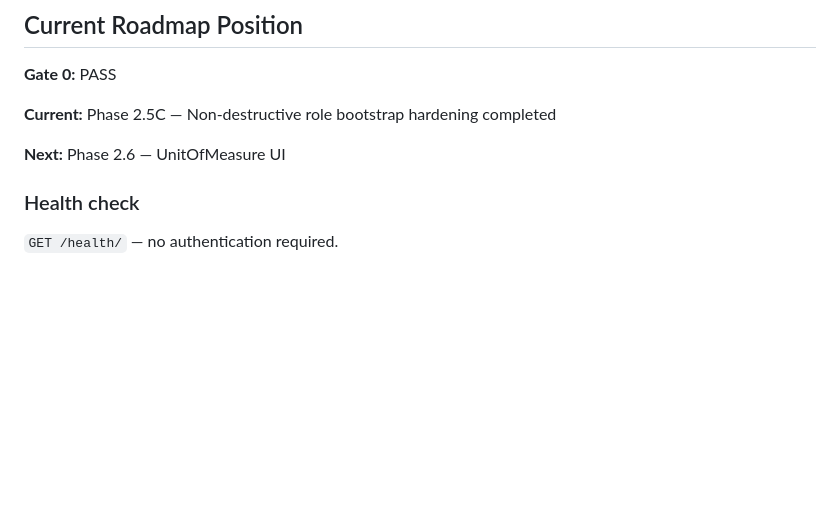
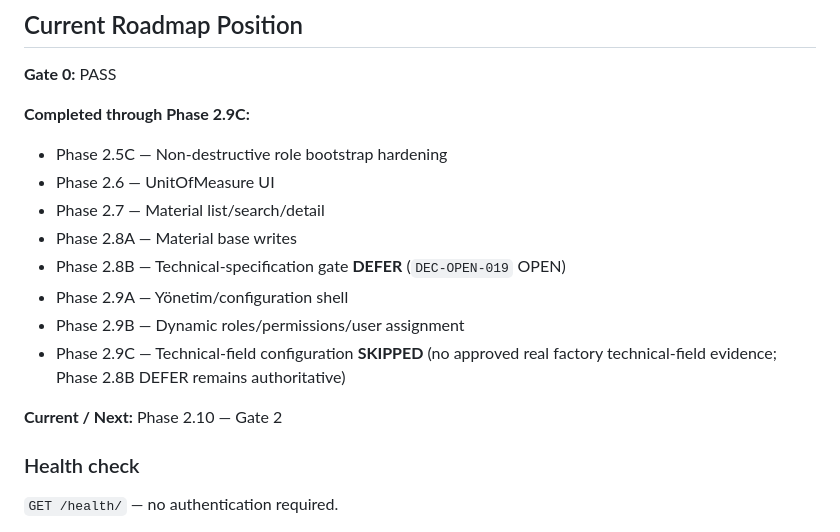
Before and after one commit to ataberksifil/tezcan-envanter, a Markdown page: README.md, the part around the change. Rendered like a GitHub page; blank space fills up the shorter version.

Commit message:
docs: skip technical field configuration phase
Record Phase 2.9C SKIPPED disposition and refresh roadmap through Gate 2.

Co-authored-by: Cursor <cursoragent@cursor.com>

```diff
--- a/README.md
+++ b/README.md
@@ -130,9 +130,18 @@ python manage.py setup_roles
 
 **Gate 0:** PASS
 
-**Current:** Phase 2.5C — Non-destructive role bootstrap hardening completed
+**Completed through Phase 2.9C:**
 
-**Next:** Phase 2.6 — UnitOfMeasure UI
+- Phase 2.5C — Non-destructive role bootstrap hardening
+- Phase 2.6 — UnitOfMeasure UI
+- Phase 2.7 — Material list/search/detail
+- Phase 2.8A — Material base writes
+- Phase 2.8B — Technical-specification gate **DEFER** (`DEC-OPEN-019` OPEN)
+- Phase 2.9A — Yönetim/configuration shell
+- Phase 2.9B — Dynamic roles/permissions/user assignment
+- Phase 2.9C — Technical-field configuration **SKIPPED** (no approved real factory technical-field evidence; Phase 2.8B DEFER remains authoritative)
+
+**Current / Next:** Phase 2.10 — Gate 2
 
 ### Health check
 
```
Also changed, not shown: docs/05-ARCHITECTURE.md (+1 -1 lines), docs/06-DECISION-REGISTER.md (+10 -2 lines).
